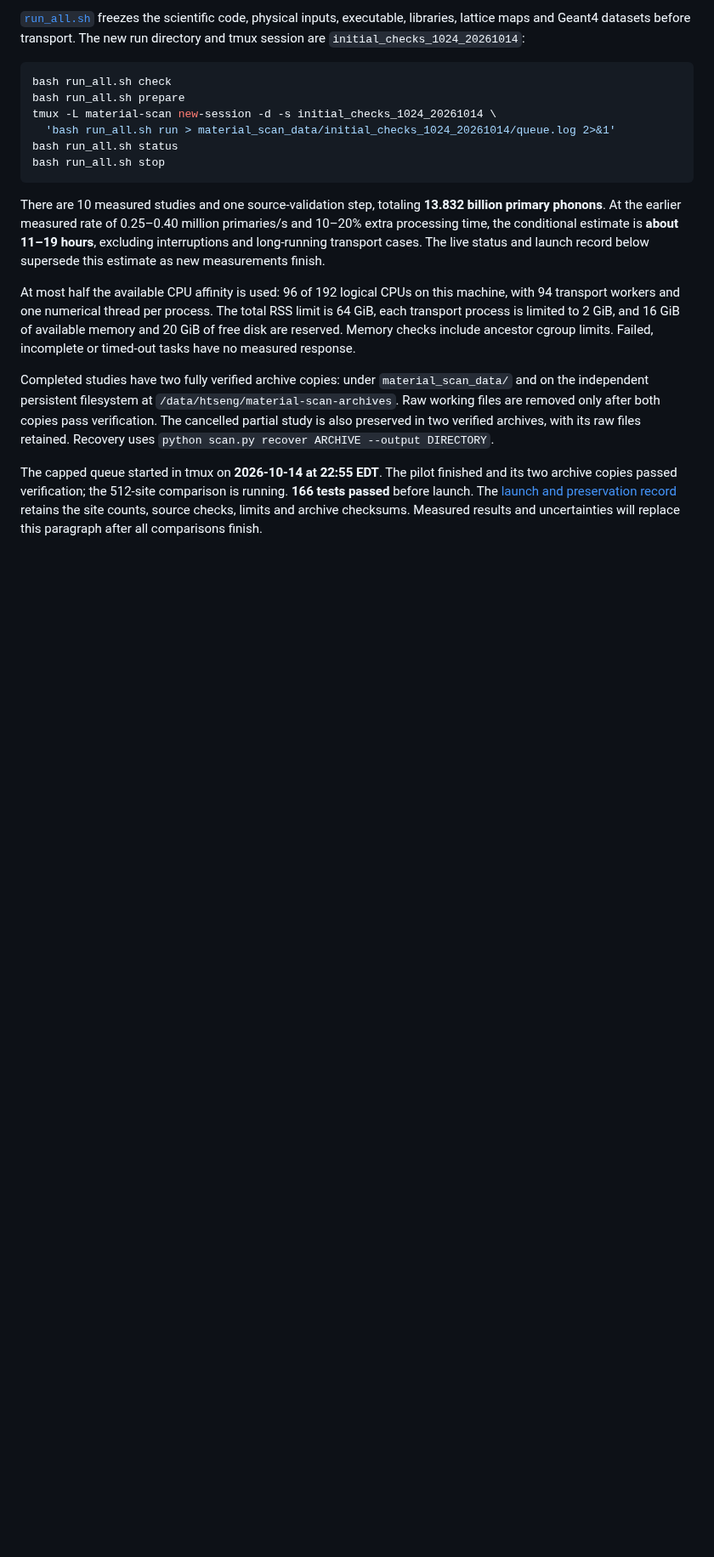
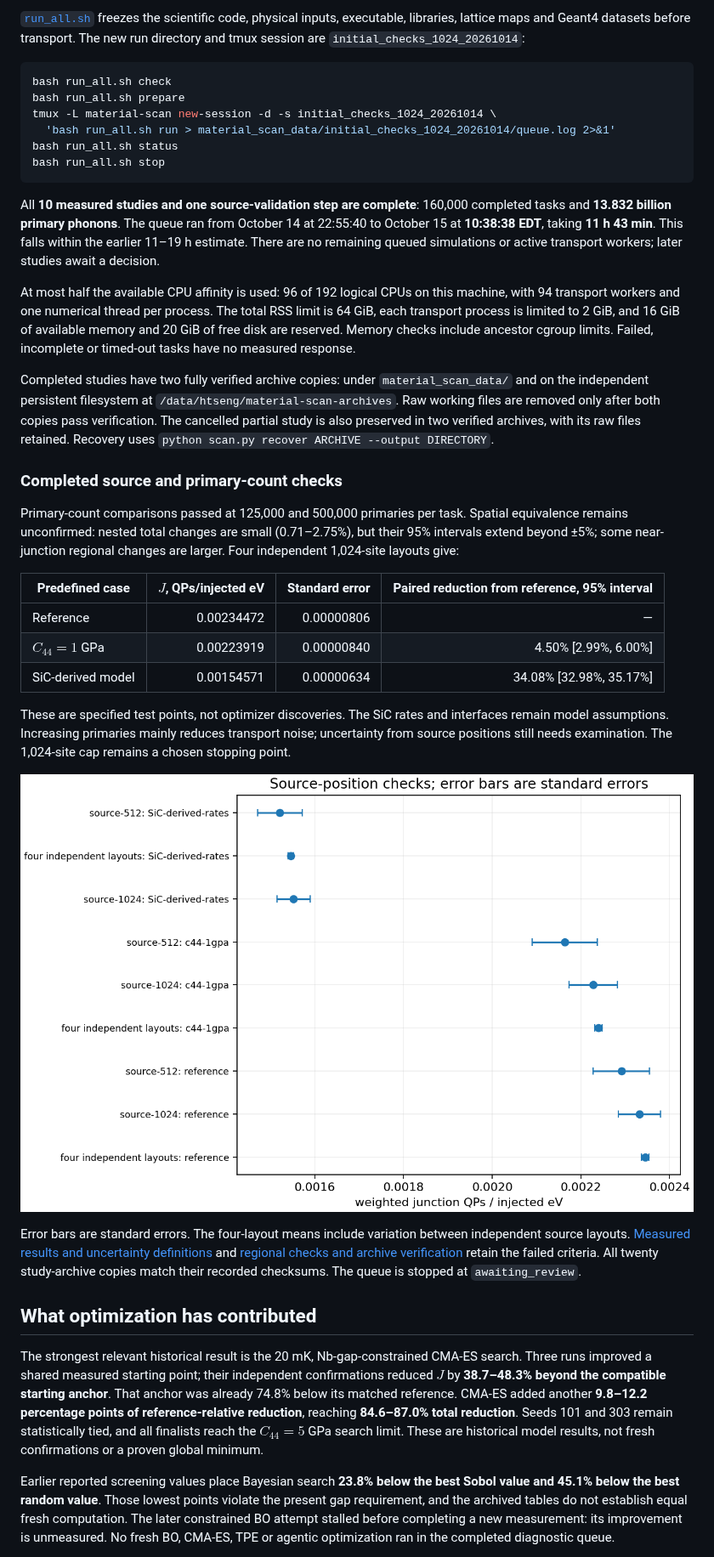
Before and after one commit to HHTseng/QPU-material-sensitivity-analysis, a Markdown page: README.md, the part around one of its changes. Shown at 85% size. GitHub-like rendering; pictures changed too: figures/initial_source_checks.png (added); blank space fills up the shorter version.

Commit message:
Report completed source checks and measured optimizer contributions

````diff
--- a/README.md
+++ b/README.md
@@ -189,12 +201,11 @@ bash run_all.sh status
 bash run_all.sh stop
 ```
 
-There are 10 measured studies and one source-validation step, totaling
-**13.832 billion primary phonons**. At the earlier measured rate of
-0.25–0.40 million primaries/s and 10–20% extra processing time, the conditional
-estimate is **about 11–19 hours**, excluding interruptions and long-running
-transport cases. The live status and launch record below supersede this estimate
-as new measurements finish.
+All **10 measured studies and one source-validation step are complete**:
+160,000 completed tasks and **13.832 billion primary phonons**. The queue ran
+from October 14 at 22:55:40 to October 15 at **10:38:38 EDT**, taking **11 h 43 min**.
+This falls within the earlier 11–19 h estimate. There are no remaining queued
+simulations or active transport workers; later studies await a decision.
 
 At most half the available CPU affinity is used: 96 of 192 logical CPUs on this
 machine, with 94 transport workers and one numerical thread per process.
@@ -211,12 +222,50 @@ in two verified archives, with its raw files retained. Recovery uses
 `python scan.py recover ARCHIVE --output DIRECTORY`.
 
 <!-- initial-checks-start -->
-The capped queue started in tmux on **2026-10-14 at 22:55 EDT**. The pilot
-finished and its two archive copies passed verification; the 512-site comparison
-is running. **166 tests passed** before launch. The
-[launch and preservation record](verification/initial_1024_launch.json) retains
-the site counts, source checks, limits and archive checksums. Measured results
-and uncertainties will replace this paragraph after all comparisons finish.
+### Completed source and primary-count checks
+
+Primary-count comparisons passed at 125,000 and 500,000 primaries per task.
+Spatial equivalence remains unconfirmed: nested total changes are small
+(0.71–2.75%), but their 95% intervals extend beyond ±5%; some near-junction
+regional changes are larger. Four independent 1,024-site layouts give:
+
+| Predefined case | $J$, QPs/injected eV | Standard error | Paired reduction from reference, 95% interval |
+|---|---:|---:|---:|
+| Reference | 0.00234472 | 0.00000806 | — |
+| $C_{44}=1$ GPa | 0.00223919 | 0.00000840 | 4.50% [2.99%, 6.00%] |
+| SiC-derived model | 0.00154571 | 0.00000634 | 34.08% [32.98%, 35.17%] |
+
+These are specified test points, not optimizer discoveries. The SiC rates and
+interfaces remain model assumptions. Increasing primaries mainly reduces
+transport noise; uncertainty from source positions still needs examination.
+The 1,024-site cap remains a chosen stopping point.
+
+![Completed source-position checks](figures/initial_source_checks.png)
+
+Error bars are standard errors. The four-layout means include variation between
+independent source layouts. [Measured results and uncertainty definitions](docs/results/initial_checks_summary.md)
+and [regional checks and archive verification](verification/initial_1024_results.json)
+retain the failed criteria. All twenty study-archive copies match their recorded
+checksums. The queue is stopped at `awaiting_review`.
 <!-- initial-checks-end -->
 
 <!-- full-scale-end -->
+
+## What optimization has contributed
+
+The strongest relevant historical result is the 20 mK, Nb-gap-constrained
+CMA-ES search. Three runs improved a shared measured starting point; their
+independent confirmations reduced $J$ by **38.7–48.3% beyond the compatible
+starting anchor**. That anchor was already 74.8% below its matched reference.
+CMA-ES added another **9.8–12.2 percentage points of reference-relative reduction**,
+reaching **84.6–87.0% total reduction**. Seeds 101 and 303 remain statistically
+tied, and all finalists reach the $C_{44}=5$ GPa search limit. These are
+historical model results, not fresh confirmations or a proven global minimum.
+
+Earlier reported screening values place Bayesian search **23.8% below the best
+Sobol value and 45.1% below the best random value**. Those lowest points violate
+the present gap requirement, and the archived tables do not establish equal
+fresh computation. The later constrained BO attempt stalled before completing
+a new measurement: its improvement is unmeasured. No fresh BO, CMA-ES, TPE or
+agentic optimization ran in the completed diagnostic queue.
+
````
Also changed, not shown: other parts of README.md (+48 -18 lines), docs/results/initial_checks_summary.md (added, +24 -0 lines), material_scan/docs/optimization.md (added, +200 -0 lines), material_scan/docs/results.md (+36 -17 lines), figures/surface_hits_events500000_reference.png (added), 6 other files.
